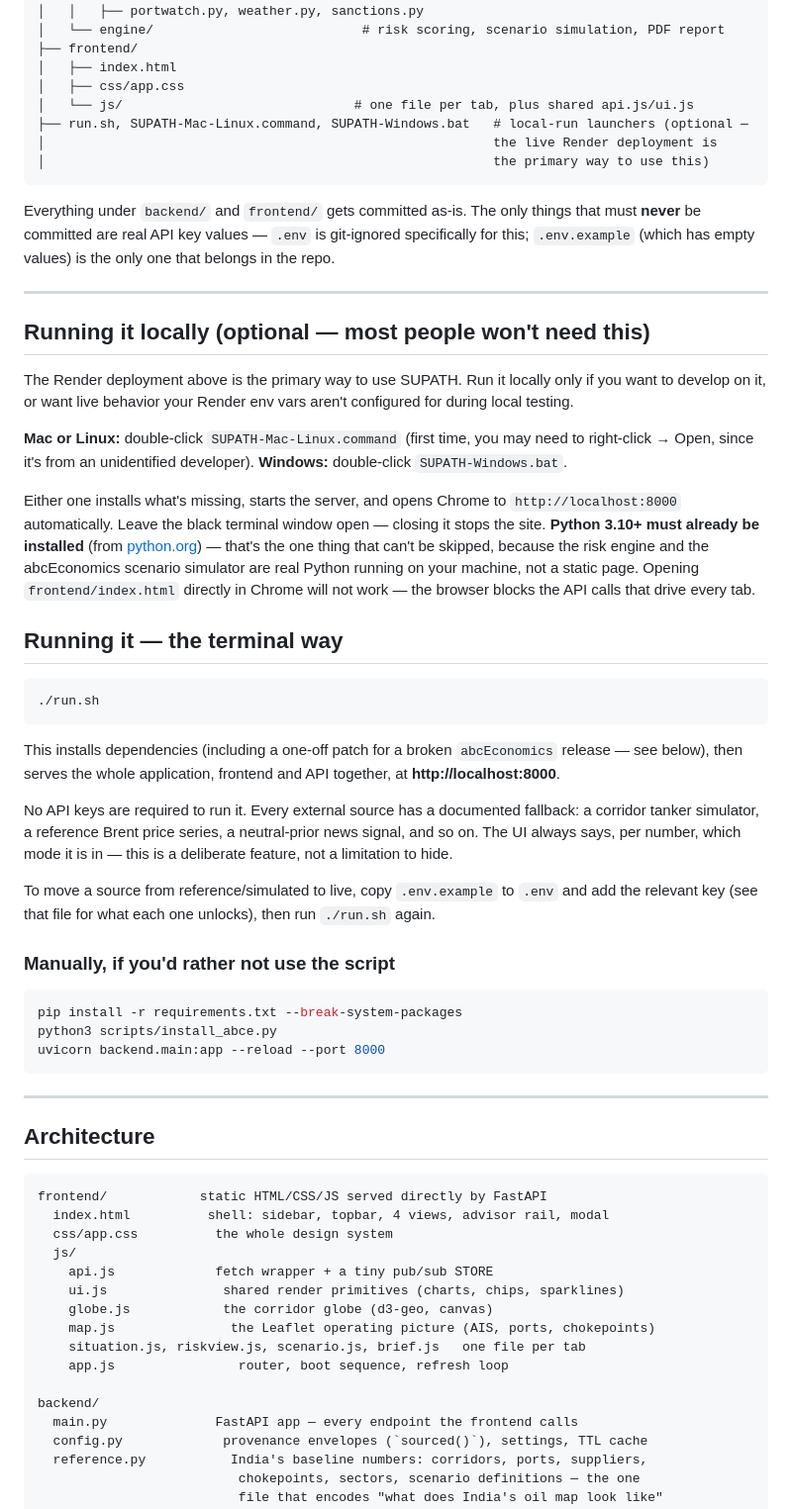
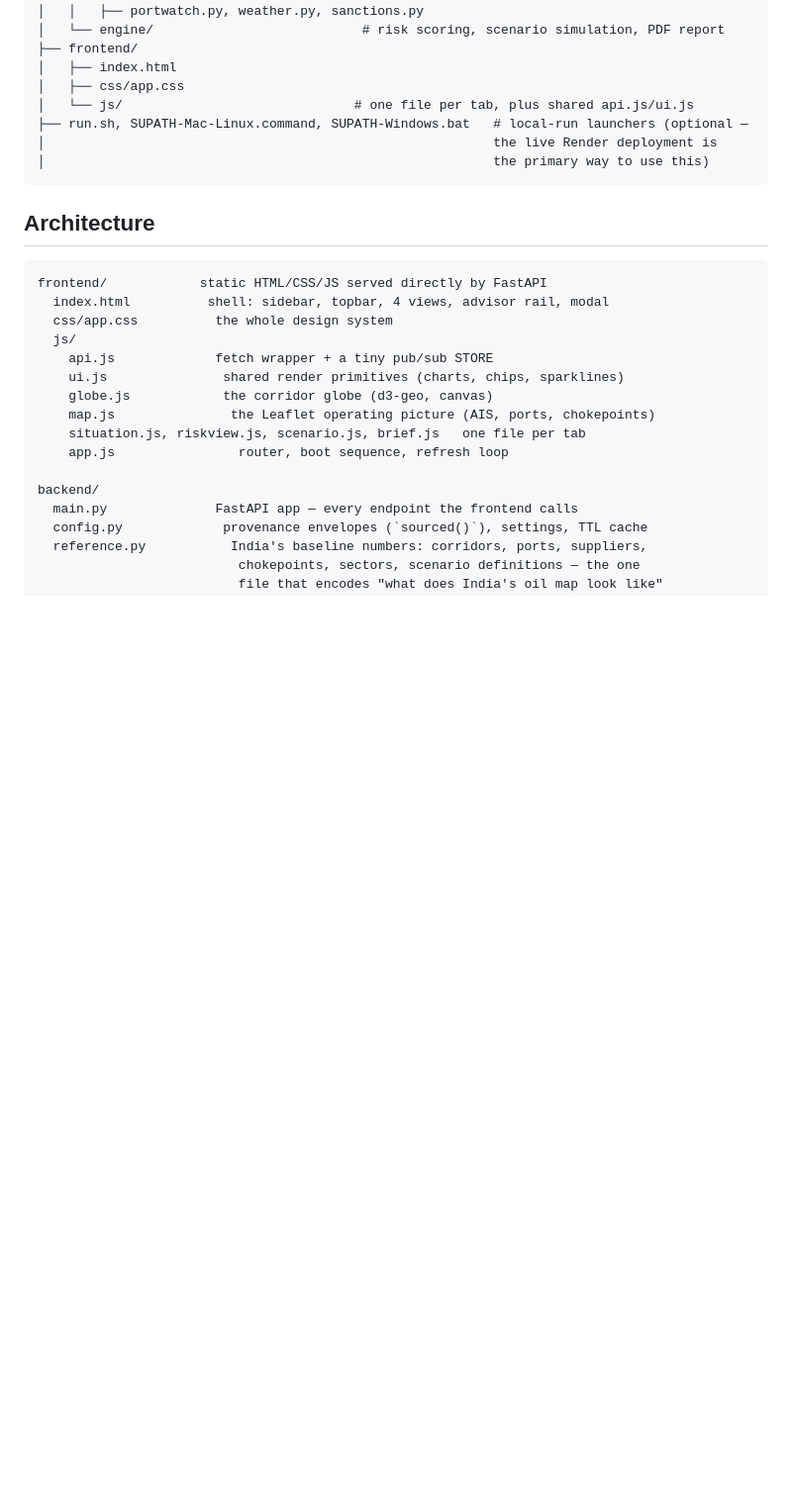
Before and after one commit to kartikeyasharma07/SUPATH, a Markdown page: README.md, the part around one of its changes. Shown at 99% size. Drawn GitHub-style; blank space fills up the shorter version.

````diff
--- a/README.md
+++ b/README.md
@@ -107,60 +61,6 @@ supath/
 │                                                          the live Render deployment is
 │                                                          the primary way to use this)
 ```
-
-Everything under `backend/` and `frontend/` gets committed as-is. The only
-things that must **never** be committed are real API key values — `.env` is
-git-ignored specifically for this; `.env.example` (which has empty values) is
-the only one that belongs in the repo.
-
----
-
-## Running it locally (optional — most people won't need this)
-
-The Render deployment above is the primary way to use SUPATH. Run it locally
-only if you want to develop on it, or want live behavior your Render env
-vars aren't configured for during local testing.
-
-**Mac or Linux:** double-click `SUPATH-Mac-Linux.command` (first time, you may need to right-click → Open, since it's from an unidentified developer).
-**Windows:** double-click `SUPATH-Windows.bat`.
-
-Either one installs what's missing, starts the server, and opens Chrome to
-`http://localhost:8000` automatically. Leave the black terminal window open —
-closing it stops the site. **Python 3.10+ must already be installed** (from
-[python.org](https://www.python.org/downloads/)) — that's the one thing that
-can't be skipped, because the risk engine and the abcEconomics scenario
-simulator are real Python running on your machine, not a static page. Opening
-`frontend/index.html` directly in Chrome will not work — the browser blocks
-the API calls that drive every tab.
-
-## Running it — the terminal way
-
-```bash
-./run.sh
-```
-
-This installs dependencies (including a one-off patch for a broken
-`abcEconomics` release — see below), then serves the whole application,
-frontend and API together, at **http://localhost:8000**.
-
-No API keys are required to run it. Every external source has a documented
-fallback: a corridor tanker simulator, a reference Brent price series, a
-neutral-prior news signal, and so on. The UI always says, per number, which
-mode it is in — this is a deliberate feature, not a limitation to hide.
-
-To move a source from reference/simulated to live, copy `.env.example` to
-`.env` and add the relevant key (see that file for what each one unlocks),
-then run `./run.sh` again.
-
-### Manually, if you'd rather not use the script
-
-```bash
-pip install -r requirements.txt --break-system-packages
-python3 scripts/install_abce.py
-uvicorn backend.main:app --reload --port 8000
-```
-
----
 
 ## Architecture
 
````
Also changed, not shown: other parts of README.md (+3 -49 lines).
